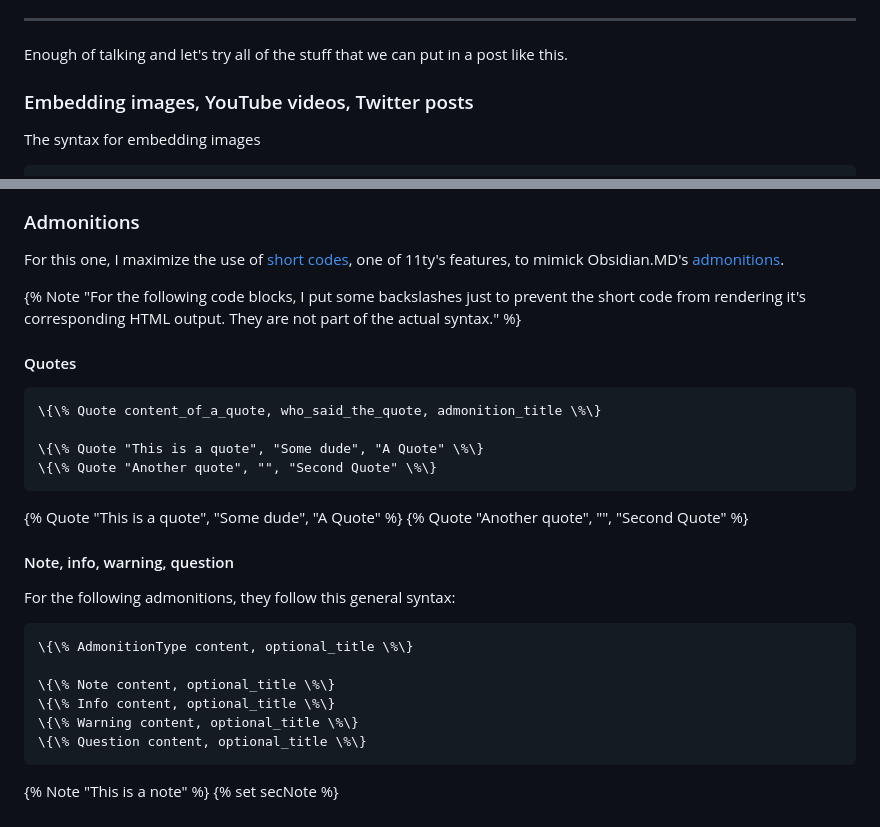
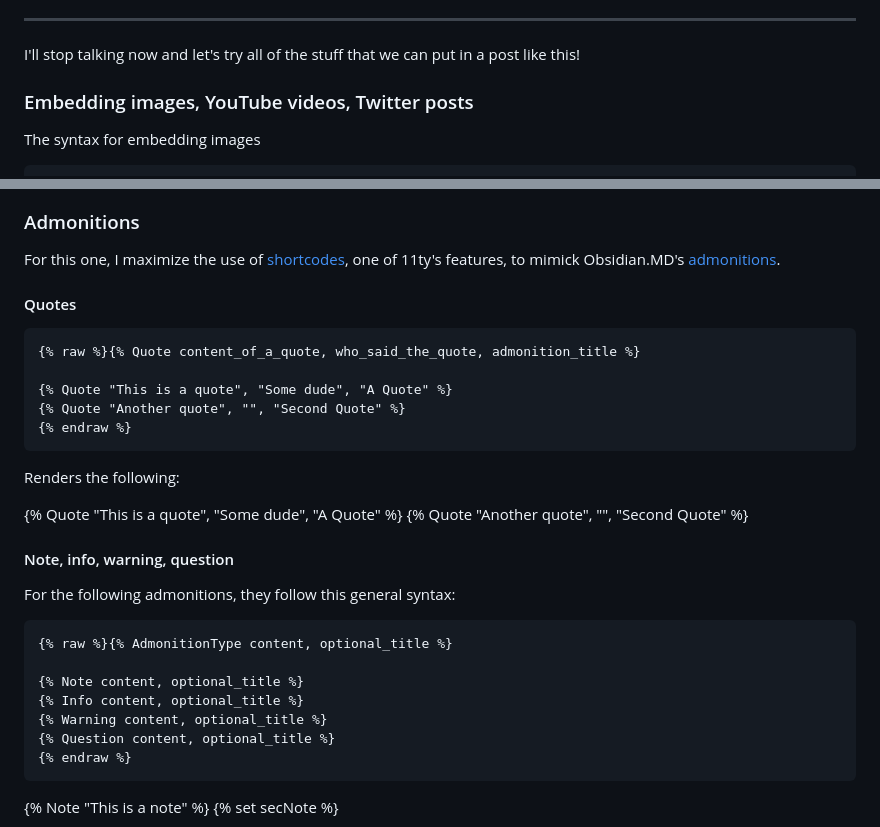
Before and after one commit to DatSudo/datweb, a Markdown page: src/posts/hello.md, 2 parts joined by grey strips. Drawn GitHub-style.

Commit message:
Update post content

````diff
--- a/src/posts/hello.md
+++ b/src/posts/hello.md
@@ -9,7 +9,7 @@ I finally finished this first personal website of mine with the help of [11ty](h
 
 ---
 
-Enough of talking and let's try all of the stuff that we can put in a post like this.
+I'll stop talking now and let's try all of the stuff that we can put in a post like this!
 
 ### Embedding images, YouTube videos, Twitter posts
 
@@ -164,18 +166,19 @@ $$
 
 ### Admonitions
 
-For this one, I maximize the use of [short codes](https://www.11ty.dev/docs/shortcodes/), one of 11ty's features, to mimick Obsidian.MD's  [admonitions](https://notes.nicolevanderhoeven.com/Obsidian+Admonition).
-
-{% Note "For the following code blocks, I put some backslashes just to prevent the short code from rendering it's corresponding HTML output. They are not part of the actual syntax." %}
+For this one, I maximize the use of [shortcodes](https://www.11ty.dev/docs/shortcodes/), one of 11ty's features, to mimick Obsidian.MD's  [admonitions](https://notes.nicolevanderhoeven.com/Obsidian+Admonition).
 
 #### Quotes
 
 ```md
-\{\% Quote content_of_a_quote, who_said_the_quote, admonition_title \%\}
+{% raw %}{% Quote content_of_a_quote, who_said_the_quote, admonition_title %}
 
-\{\% Quote "This is a quote", "Some dude", "A Quote" \%\}
-\{\% Quote "Another quote", "", "Second Quote" \%\}
+{% Quote "This is a quote", "Some dude", "A Quote" %}
+{% Quote "Another quote", "", "Second Quote" %}
+{% endraw %}
 ```
+
+Renders the following:
 
 {% Quote "This is a quote", "Some dude", "A Quote" %}
 {% Quote "Another quote", "", "Second Quote" %}
@@ -185,12 +188,13 @@ For this one, I maximize the use of [short codes](https://www.11ty.dev/docs/shor
 For the following admonitions, they follow this general syntax:
 
 ```md
-\{\% AdmonitionType content, optional_title \%\}
+{% raw %}{% AdmonitionType content, optional_title %}
 
-\{\% Note content, optional_title \%\}
-\{\% Info content, optional_title \%\}
-\{\% Warning content, optional_title \%\}
-\{\% Question content, optional_title \%\}
+{% Note content, optional_title %}
+{% Info content, optional_title %}
+{% Warning content, optional_title %}
+{% Question content, optional_title %}
+{% endraw %}
 ```
 
 {% Note "This is a note" %}
````
Also changed, not shown: other parts of src/posts/hello.md (+5 -3 lines).
